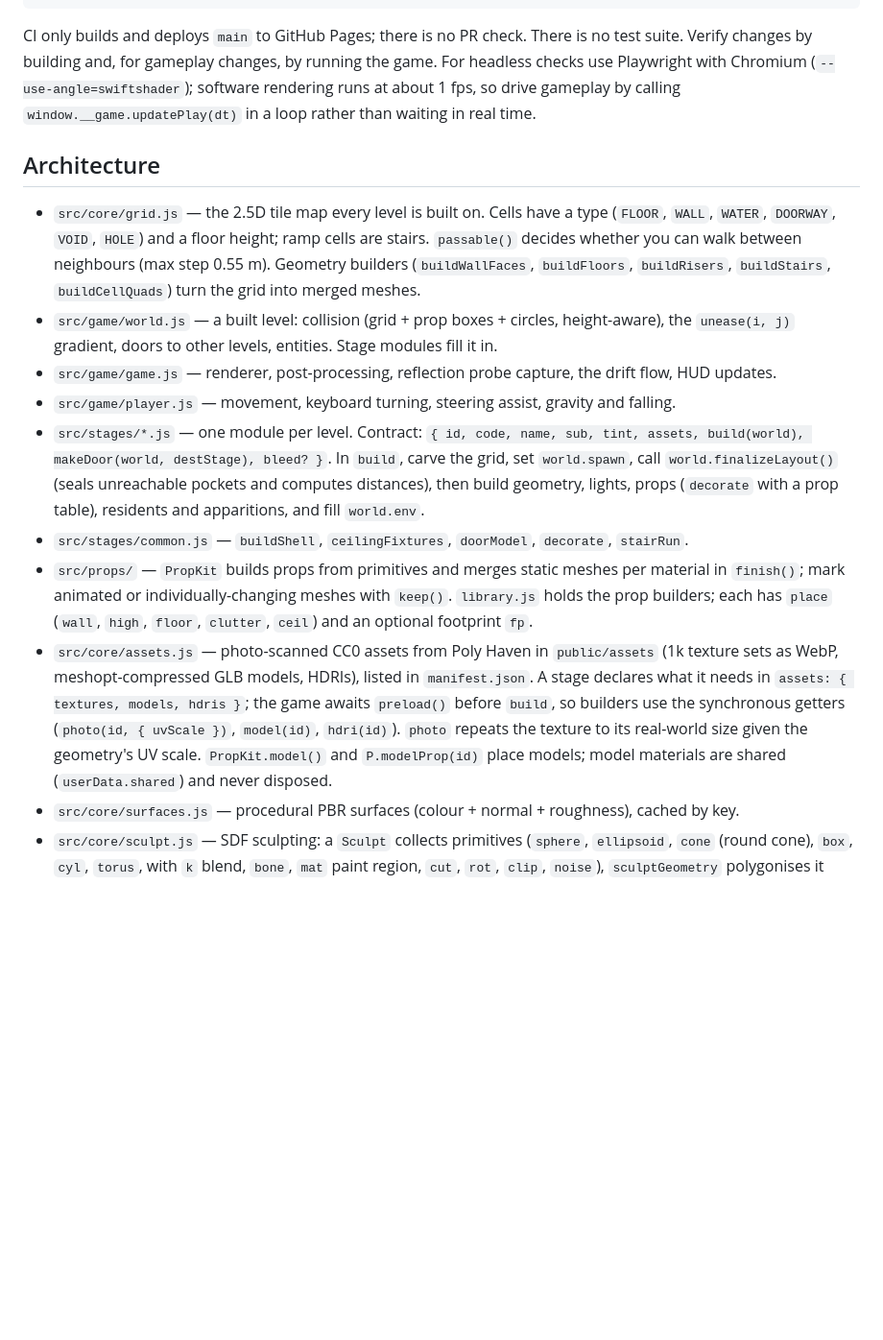
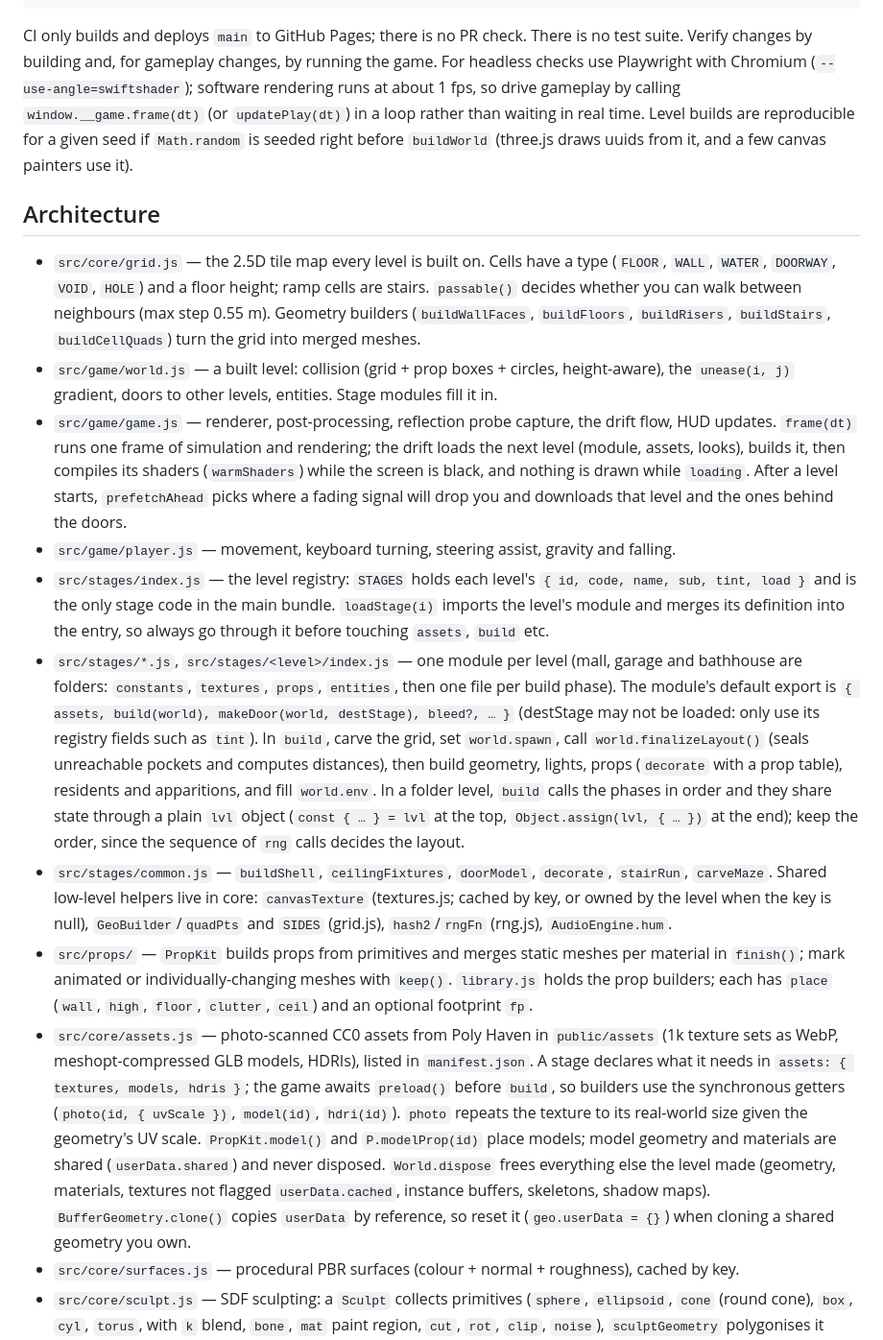
Before and after one commit to danishi/liminal-space, a Markdown page: CLAUDE.md, the part around the change. Shown at 96% size. Rendered like a GitHub page; blank space fills up the shorter version.

```diff
--- a/CLAUDE.md
+++ b/CLAUDE.md
@@ -26,8 +26,9 @@ npm run build   # production build to dist/ — run this before committing
 
 CI only builds and deploys `main` to GitHub Pages; there is no PR check. There is no test suite. Verify changes by building and, for gameplay changes, by running the game.
 For headless checks use Playwright with Chromium (`--use-angle=swiftshader`); software rendering runs at
-about 1 fps, so drive gameplay by calling `window.__game.updatePlay(dt)` in a loop rather than waiting
-in real time.
+about 1 fps, so drive gameplay by calling `window.__game.frame(dt)` (or `updatePlay(dt)`) in a loop
+rather than waiting in real time. Level builds are reproducible for a given seed if `Math.random` is
+seeded right before `buildWorld` (three.js draws uuids from it, and a few canvas painters use it).
 
 ## Architecture
 
@@ -38,12 +39,27 @@ in real time.
 - `src/game/world.js` — a built level: collision (grid + prop boxes + circles, height-aware), the
   `unease(i, j)` gradient, doors to other levels, entities. Stage modules fill it in.
 - `src/game/game.js` — renderer, post-processing, reflection probe capture, the drift flow, HUD updates.
+  `frame(dt)` runs one frame of simulation and rendering; the drift loads the next level (module, assets,
+  looks), builds it, then compiles its shaders (`warmShaders`) while the screen is black, and nothing is
+  drawn while `loading`. After a level starts, `prefetchAhead` picks where a fading signal will drop you
+  and downloads that level and the ones behind the doors.
 - `src/game/player.js` — movement, keyboard turning, steering assist, gravity and falling.
-- `src/stages/*.js` — one module per level. Contract: `{ id, code, name, sub, tint, assets, build(world),
-  makeDoor(world, destStage), bleed? }`. In `build`, carve the grid, set `world.spawn`, call
-  `world.finalizeLayout()` (seals unreachable pockets and computes distances), then build geometry,
-  lights, props (`decorate` with a prop table), residents and apparitions, and fill `world.env`.
-- `src/stages/common.js` — `buildShell`, `ceilingFixtures`, `doorModel`, `decorate`, `stairRun`.
+- `src/stages/index.js` — the level registry: `STAGES` holds each level's `{ id, code, name, sub, tint,
+  load }` and is the only stage code in the main bundle. `loadStage(i)` imports the level's module and
+  merges its definition into the entry, so always go through it before touching `assets`, `build` etc.
+- `src/stages/*.js`, `src/stages/<level>/index.js` — one module per level (mall, garage and bathhouse are
+  folders: `constants`, `textures`, `props`, `entities`, then one file per build phase). The module's
+  default export is `{ assets, build(world), makeDoor(world, destStage), bleed?, … }` (destStage may not
+  be loaded: only use its registry fields such as `tint`). In `build`, carve the grid, set `world.spawn`,
+  call `world.finalizeLayout()` (seals unreachable pockets and computes distances), then build geometry,
+  lights, props (`decorate` with a prop table), residents and apparitions, and fill `world.env`. In a
+  folder level, `build` calls the phases in order and they share state through a plain `lvl` object
+  (`const { … } = lvl` at the top, `Object.assign(lvl, { … })` at the end); keep the order, since the
+  sequence of `rng` calls decides the layout.
+- `src/stages/common.js` — `buildShell`, `ceilingFixtures`, `doorModel`, `decorate`, `stairRun`, `carveMaze`.
+  Shared low-level helpers live in core: `canvasTexture` (textures.js; cached by key, or owned by the
+  level when the key is null), `GeoBuilder`/`quadPts` and `SIDES` (grid.js), `hash2`/`rngFn` (rng.js),
+  `AudioEngine.hum`.
 - `src/props/` — `PropKit` builds props from primitives and merges static meshes per material in
   `finish()`; mark animated or individually-changing meshes with `keep()`. `library.js` holds the prop
   builders; each has `place` (`wall`, `high`, `floor`, `clutter`, `ceil`) and an optional footprint `fp`.
@@ -52,7 +68,10 @@ in real time.
   in `assets: { textures, models, hdris }`; the game awaits `preload()` before `build`, so builders use
   the synchronous getters (`photo(id, { uvScale })`, `model(id)`, `hdri(id)`). `photo` repeats the
   texture to its real-world size given the geometry's UV scale. `PropKit.model()` and
-  `P.modelProp(id)` place models; model materials are shared (`userData.shared`) and never disposed.
+  `P.modelProp(id)` place models; model geometry and materials are shared (`userData.shared`) and never
+  disposed. `World.dispose` frees everything else the level made (geometry, materials, textures not
+  flagged `userData.cached`, instance buffers, skeletons, shadow maps). `BufferGeometry.clone()` copies
+  `userData` by reference, so reset it (`geo.userData = {}`) when cloning a shared geometry you own.
 - `src/core/surfaces.js` — procedural PBR surfaces (colour + normal + roughness), cached by key.
 - `src/core/sculpt.js` — SDF sculpting: a `Sculpt` collects primitives (`sphere`, `ellipsoid`, `cone`
   (round cone), `box`, `cyl`, `torus`, with `k` blend, `bone`, `mat` paint region, `cut`, `rot`, `clip`,
```
Also changed, not shown: README.md (+2 -1 lines).
